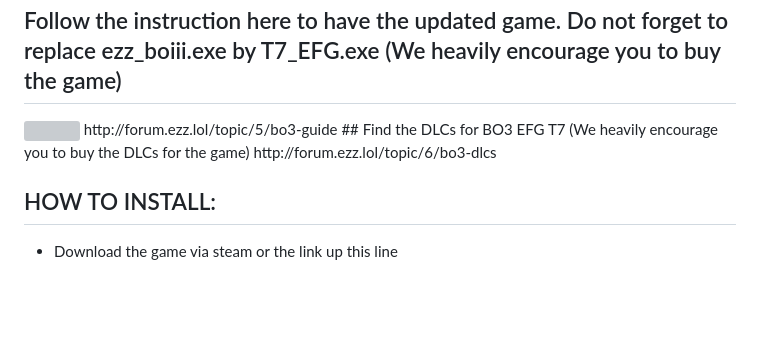
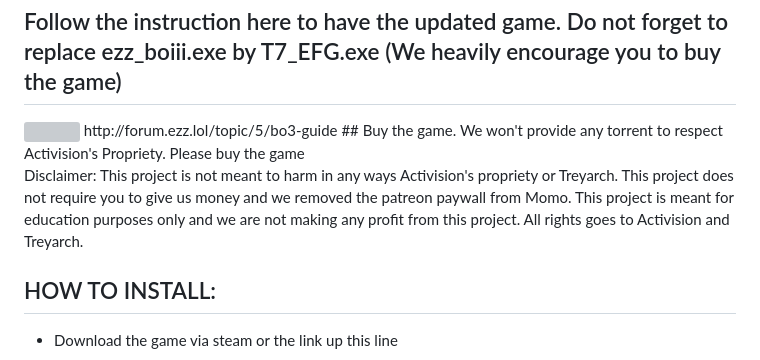
Before and after one commit to xMonologue/EFG_T7, a Markdown page: README.md, the part around the change. GitHub-like rendering; blank space fills up the shorter version; grey boxes are pictures that could not be loaded.

```diff
--- a/README.md
+++ b/README.md
@@ -14,8 +14,9 @@ https://www.youtube.com/watch?v=jwCF7LElywQ&a
 ## Follow the instruction here to have the updated game. Do not forget to replace ezz_boiii.exe by T7_EFG.exe (We heavily encourage you to buy the game)
 <img src="https://cdn.discordapp.com/attachments/1136045984154140802/1147286036511207544/efg_t7_instruction.png">
 http://forum.ezz.lol/topic/5/bo3-guide
-## Find the DLCs for BO3 EFG T7 (We heavily encourage you to buy the DLCs for the game)
-http://forum.ezz.lol/topic/6/bo3-dlcs
+## Buy the game. We won't provide any torrent to respect Activision's Propriety. Please buy the game
+
+Disclaimer: This project is not meant to harm in any ways Activision's propriety or Treyarch. This project does not require you to give us money and we removed the patreon paywall from Momo. This project is meant for education purposes only and we are not making any profit from this project. All rights goes to Activision and Treyarch.
 
 ## HOW TO INSTALL:
 - Download the game via steam or the link up this line
```
